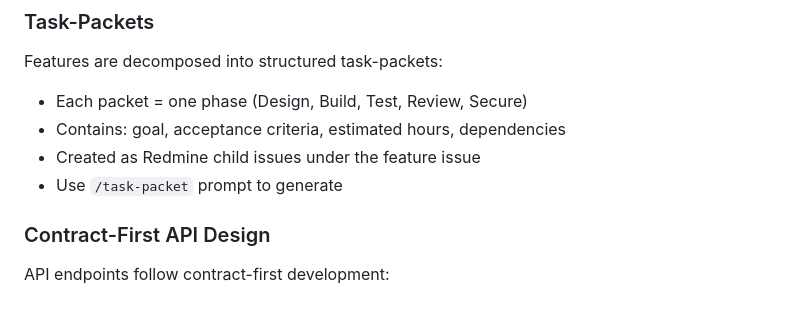
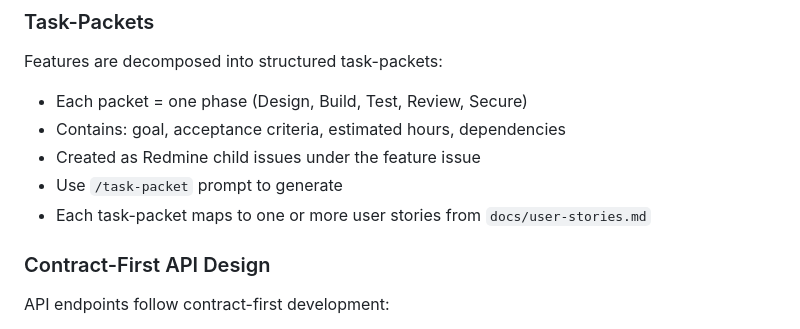
Before and after one commit to CMGeorge/Nexus, a Markdown page: AGENTS.md, the part around the change. GitHub-like rendering.

```diff
--- a/AGENTS.md
+++ b/AGENTS.md
@@ -85,6 +85,7 @@ Features are decomposed into structured task-packets:
 - Contains: goal, acceptance criteria, estimated hours, dependencies
 - Created as Redmine child issues under the feature issue
 - Use `/task-packet` prompt to generate
+- Each task-packet maps to one or more user stories from `docs/user-stories.md`
 
 ### Contract-First API Design
 API endpoints follow contract-first development:
```
Also changed, not shown: README.md (+1 -0 lines), docs/user-stories.md (added, +139 -0 lines).
